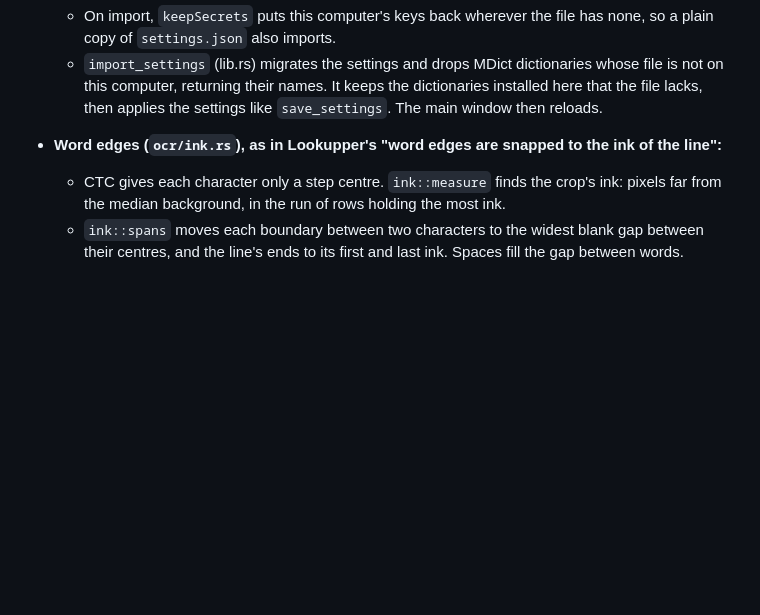
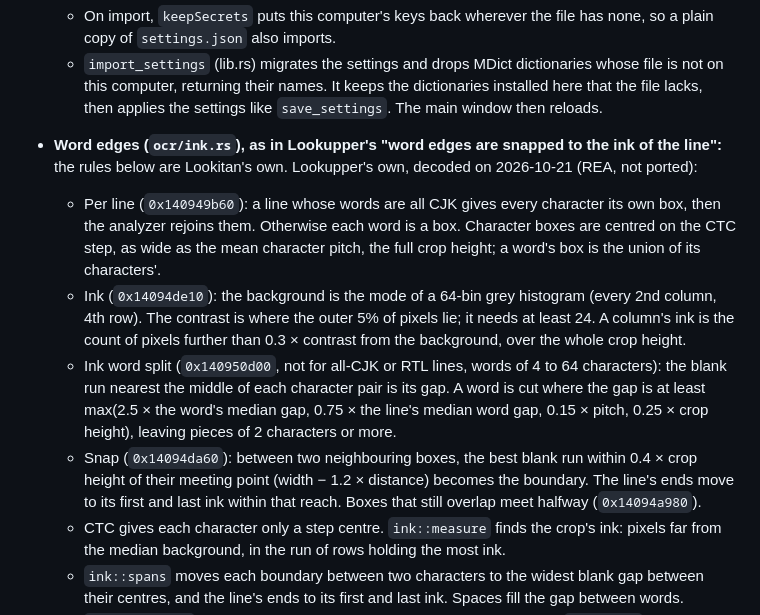
Before and after one commit to arrow-poppa/lookitan, a Markdown page: AGENTS.md, the part around one of its changes. GitHub-like rendering; blank space fills up the shorter version.

```diff
--- a/AGENTS.md
+++ b/AGENTS.md
@@ -185,7 +207,11 @@ scripts/*.test.mjs        Node tests (`npm test`); scripts/check-linux-rpm.py ch
 - **Settings files (Configurações › Aplicativo › Exportar e importar):** `src/lib/settings-file.js` writes every setting, including the `ai` and `anki` options, without any key named `apiKey` or `lensApiKey`.
   - On import, `keepSecrets` puts this computer's keys back wherever the file has none, so a plain copy of `settings.json` also imports.
   - `import_settings` (lib.rs) migrates the settings and drops MDict dictionaries whose file is not on this computer, returning their names. It keeps the dictionaries installed here that the file lacks, then applies the settings like `save_settings`. The main window then reloads.
-- **Word edges (`ocr/ink.rs`), as in Lookupper's "word edges are snapped to the ink of the line":**
+- **Word edges (`ocr/ink.rs`), as in Lookupper's "word edges are snapped to the ink of the line":** the rules below are Lookitan's own. Lookupper's own, decoded on 2026-10-21 (REA, not ported):
+  - Per line (`0x140949b60`): a line whose words are all CJK gives every character its own box, then the analyzer rejoins them. Otherwise each word is a box. Character boxes are centred on the CTC step, as wide as the mean character pitch, the full crop height; a word's box is the union of its characters'.
+  - Ink (`0x14094de10`): the background is the mode of a 64-bin grey histogram (every 2nd column, 4th row). The contrast is where the outer 5% of pixels lie; it needs at least 24. A column's ink is the count of pixels further than 0.3 × contrast from the background, over the whole crop height.
+  - Ink word split (`0x140950d00`, not for all-CJK or RTL lines, words of 4 to 64 characters): the blank run nearest the middle of each character pair is its gap. A word is cut where the gap is at least max(2.5 × the word's median gap, 0.75 × the line's median word gap, 0.15 × pitch, 0.25 × crop height), leaving pieces of 2 characters or more.
+  - Snap (`0x14094da60`): between two neighbouring boxes, the best blank run within 0.4 × crop height of their meeting point (width − 1.2 × distance) becomes the boundary. The line's ends move to its first and last ink within that reach. Boxes that still overlap meet halfway (`0x14094a980`).
   - CTC gives each character only a step centre. `ink::measure` finds the crop's ink: pixels far from the median background, in the run of rows holding the most ink.
   - `ink::spans` moves each boundary between two characters to the widest blank gap between their centres, and the line's ends to its first and last ink. Spaces fill the gap between words.
   - `OcrLine.ink_y` holds the ink rows; word boxes and the pick use them (`text_rows` in words.rs).
```
Also changed, not shown: other parts of AGENTS.md (+31 -1 lines).
